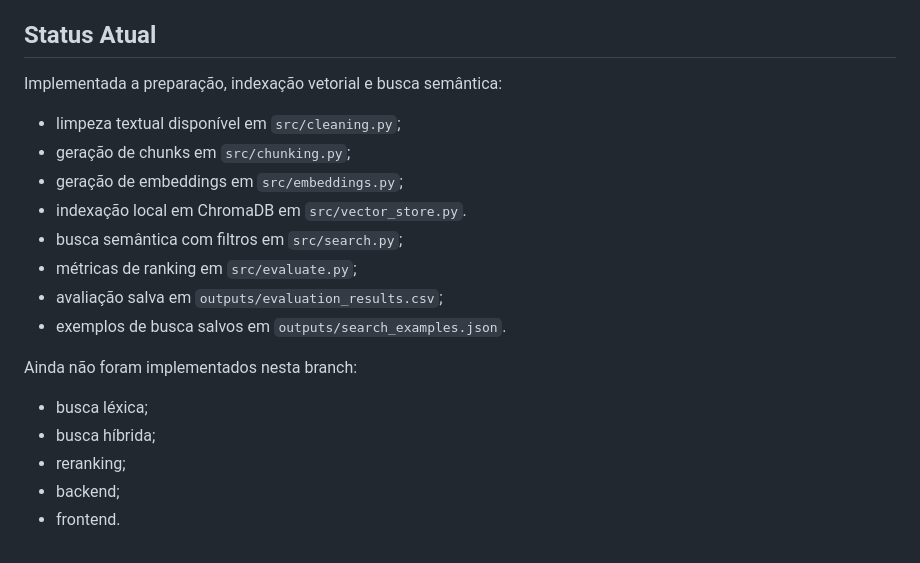
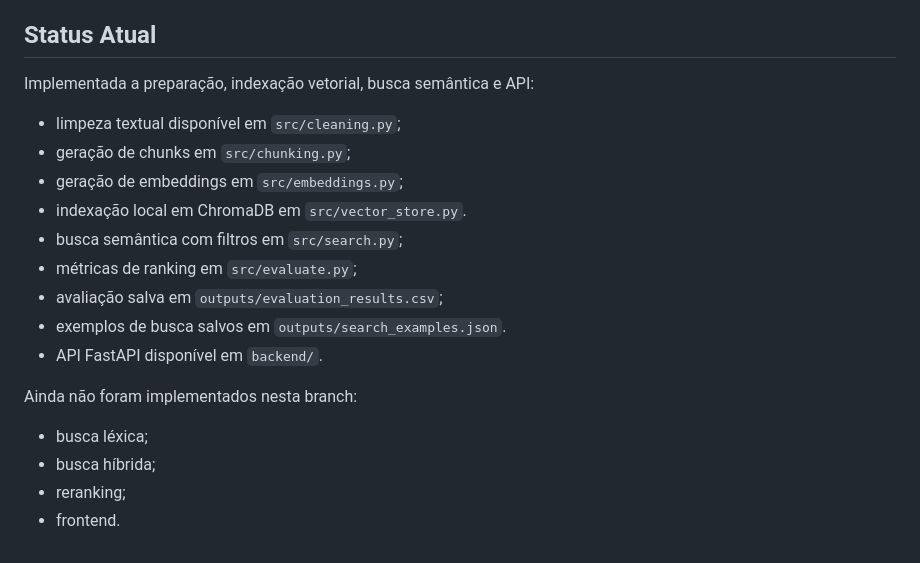
Before and after one commit to MtHenriqueF/fgv-ibre-semantic-search, a Markdown page: README.md, the part around one of its changes. Rendered like a GitHub page.

```diff
--- a/README.md
+++ b/README.md
@@ -201,7 +260,7 @@ Busca léxica, busca híbrida e reranking não foram implementados nesta branch.
 
 ## Status Atual
 
-Implementada a preparação, indexação vetorial e busca semântica:
+Implementada a preparação, indexação vetorial, busca semântica e API:
 
 - limpeza textual disponível em `src/cleaning.py`;
 - geração de chunks em `src/chunking.py`;
@@ -211,11 +270,11 @@ Implementada a preparação, indexação vetorial e busca semântica:
 - métricas de ranking em `src/evaluate.py`;
 - avaliação salva em `outputs/evaluation_results.csv`;
 - exemplos de busca salvos em `outputs/search_examples.json`.
+- API FastAPI disponível em `backend/`.
 
 Ainda não foram implementados nesta branch:
 
 - busca léxica;
 - busca híbrida;
 - reranking;
-- backend;
 - frontend.
```
Also changed, not shown: other parts of README.md (+59 -0 lines).
